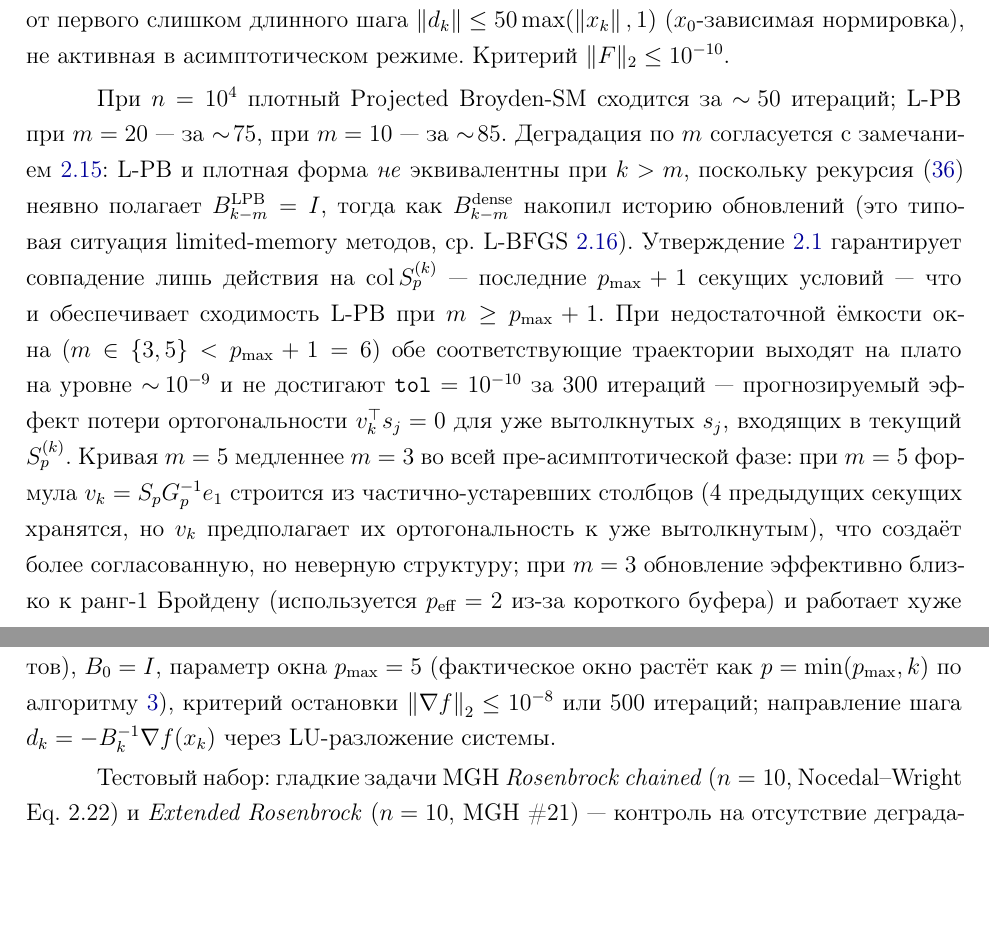
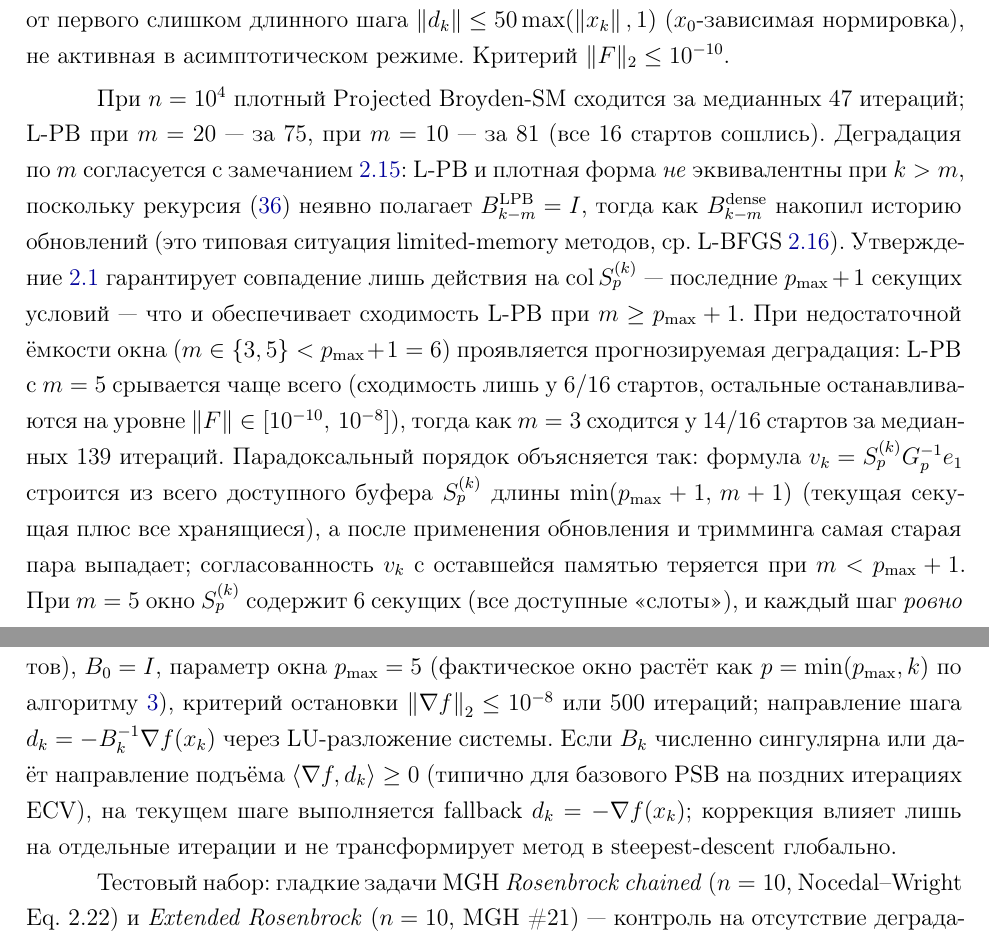
Before and after one commit to mojaevr/secant-conditions, a LaTeX thesis (mipt_thesis_master/main.tex, which reads mipt_thesis_master/sections/ch2_sp_broyden.tex, mipt_thesis_master/sections/ch3_symmetric.tex): two parts of pages 38 and 56 of 70 before the commit and two parts of pages 38 and 57 of 71 after it, joined at a grey line, cut so that both start at the same text, the shorter picture padded with empty space. Compiled offline with pdfLaTeX.

Commit message:
Numerical experiments audit: align text with empirical data
ch2 (fig_highdim_conv): rewrite L-PB analysis paragraph — m=3 actually
converges (14/16, ~139 iters), m=5 stalls (6/16); fix p_eff values
(3 not 2 at m=3, 5 not 4-prev-secants at m=5); use exact medians
(dense 47, m=20 75, m=10 81; n=10^5: m=10 93, m=20 83).

ch3 (fig_ndim_stat_*, fig_ss_local_quadratic):
- specify SS-SR1 slowdown (15% / 28%) instead of "незначительно";
- exact conv ratios in PSB captions (46/50, 21/50, 0-6/50, 48-50/50);
- "монотонно" → "в среднем" / "системно" for rpast (median not
  strictly monotone, theorem is per-step strict);
- fig_ss_local_quadratic caption + body: add n_conv (PSB 41/50, SS-PSB
  50/50 left; PSB 0/50, SS-PSB 43/50 right) and iter counts;
- document -g fallback in setup paragraph.

conclusion/intro: qualify "монотонно сокращается с ростом m" with
m >= p_max+1 (non-monotone otherwise, confirmed by m=3 vs m=5 data).

main.pdf rebuilt; fig_highdim_conv.pdf binary-identical (data unchanged).

Co-Authored-By: Claude Opus 4.7 <noreply@anthropic.com>

```diff
--- a/mipt_thesis_master/sections/ch2_sp_broyden.tex
+++ b/mipt_thesis_master/sections/ch2_sp_broyden.tex
@@ -1016,24 +1020,26 @@ $8$~стартов; плотная форма требует $\approx 80$~ГБ
 \label{fig:highdim_conv}
 \end{figure}
 
-При $n=10^4$ плотный Projected Broyden-SM сходится за~$\sim\!50$ итераций;
-L-PB при~$m=20$~--- за~$\sim\!75$, при~$m=10$~--- за~$\sim\!85$. Деградация
-по~$m$ согласуется с~замечанием~\ref{rem:lpb_truncation}: L-PB и~плотная
-форма \emph{не}~эквивалентны при~$k>m$, поскольку рекурсия~\eqref{eq:lsp_recursion}
-неявно полагает $B_{k-m}^{\mathrm{LPB}}=I$, тогда как $B_{k-m}^{\mathrm{dense}}$
-накопил историю обновлений (это типовая ситуация limited-memory методов,
-ср.~L-BFGS~\ref{rem:lpb_vs_lbfgs}). Утверждение~\ref{prop:lpb_secant_retention}
-гарантирует совпадение лишь действия на~$\mathrm{col}\,S_p^{(k)}$~---
-последние $p_{\max}+1$ секущих условий~--- что и~обеспечивает
-сходимость L-PB при~$m\ge p_{\max}+1$. При недостаточной ёмкости окна
-($m\in\{3,5\} < p_{\max}+1=6$) обе соответствующие траектории
-выходят на~плато на~уровне $\sim\!10^{-9}$ и~не~достигают $\mathtt{tol}=10^{-10}$
-за~$300$~итераций~--- прогнозируемый эффект потери ортогональности
-$v_k^\top s_j = 0$ для~уже~вытолкнутых $s_j$, входящих в~текущий $S_p^{(k)}$.
-Кривая $m=5$ медленнее $m=3$ во~всей пре-асимптотической фазе:
-при~$m=5$ формула $v_k = S_p G_p^{-1} e_1$ строится из~частично-устаревших
-столбцов (4~предыдущих секущих хранятся, но~$v_k$ предполагает их
-ортогональность к~уже~вытолкнутым), что создаёт более согласованную,
-но~неверную структуру; при~$m=3$ обновление эффективно близко
-к~ранг-1~Бройдену (используется $p_{\text{eff}}=2$~из-за~короткого~буфера)
-и~работает хуже асимптотически, но~устойчивее в~средней фазе.
+При $n=10^4$ плотный Projected Broyden-SM сходится за~медианных
+$47$~итераций; L-PB при~$m=20$~--- за~$75$,
+при~$m=10$~--- за~$81$ (все 16~стартов сошлись).
+Деградация по~$m$ согласуется с~замечанием~\ref{rem:lpb_truncation}: L-PB
+и~плотная форма \emph{не}~эквивалентны при~$k>m$, поскольку
+рекурсия~\eqref{eq:lsp_recursion} неявно полагает $B_{k-m}^{\mathrm{LPB}}=I$,
+тогда как $B_{k-m}^{\mathrm{dense}}$ накопил историю обновлений
+(это типовая ситуация limited-memory методов, ср.~L-BFGS~\ref{rem:lpb_vs_lbfgs}).
+Утверждение~\ref{prop:lpb_secant_retention} гарантирует совпадение
+лишь действия на~$\mathrm{col}\,S_p^{(k)}$~--- последние $p_{\max}+1$~секущих
+условий~--- что и~обеспечивает сходимость L-PB при~$m\ge p_{\max}+1$.
+При недостаточной ёмкости окна ($m\in\{3,5\} < p_{\max}+1=6$) проявляется
+прогнозируемая деградация: L-PB с~$m=5$ срывается чаще всего (сходимость
+лишь у~$6/16$~стартов, остальные останавливаются на~уровне
+$\|F\|\in[10^{-10},\,10^{-8}]$), тогда как $m=3$ сходится у~$14/16$~стартов
+за~медианных $139$~итераций. Парадоксальный порядок объясняется так:
+формула $v_k = S_p^{(k)} G_p^{-1} e_1$ строится из~всего доступного
+буфера $S_p^{(k)}$ длины $\min(p_{\max}+1,\,m+1)$ (текущая секущая плюс
+все хранящиеся), а~после применения обновления и~тримминга самая
+старая пара выпадает; согласованность $v_k$ с~оставшейся
+памятью теряется при~$m<p_{\max}+1$. При~$m=5$ окно $S_p^{(k)}$
+содержит~$6$ секущих (все доступные «слоты»), и~каждый шаг
+\emph{ровно одна} попадает в~рассогласование, что~систематически
--- a/mipt_thesis_master/sections/ch3_symmetric.tex
+++ b/mipt_thesis_master/sections/ch3_symmetric.tex
@@ -1001,6 +1001,11 @@ $B_0=I$, параметр окна $p_{\max}=5$ (фактическое окно
 $p=\min(p_{\max},k)$ по алгоритму~\ref{alg:ss_u}), критерий остановки
 $\Norm{\nabla f}_2\le 10^{-8}$ или $500$~итераций; направление шага
 $d_k = -B_k^{-1}\nabla f(x_k)$ через~LU-разложение системы.
+Если~$B_k$ численно сингулярна или~даёт направление подъёма
+$\langle\nabla f,d_k\rangle\ge 0$ (типично для базового~PSB на~поздних
+итерациях ECV), на~текущем шаге выполняется fallback~$d_k=-\nabla f(x_k)$;
+коррекция влияет лишь на~отдельные итерации и~не~трансформирует метод
+в~steepest-descent глобально.
 
 Тестовый набор:
 гладкие задачи MGH \emph{Rosenbrock~chained}~($n=10$,
```
Also changed, not shown: mipt_thesis_master/sections/conclusion.tex (+3 -3 lines), mipt_thesis_master/sections/introduction.tex (+3 -2 lines), mipt_thesis_master/fig_highdim_conv.pdf, mipt_thesis_master/main.pdf, mipt_thesis_master/sections/ch2_sp_broyden.tex (30 more changed lines), mipt_thesis_master/sections/ch3_symmetric.tex (44 more changed lines).
